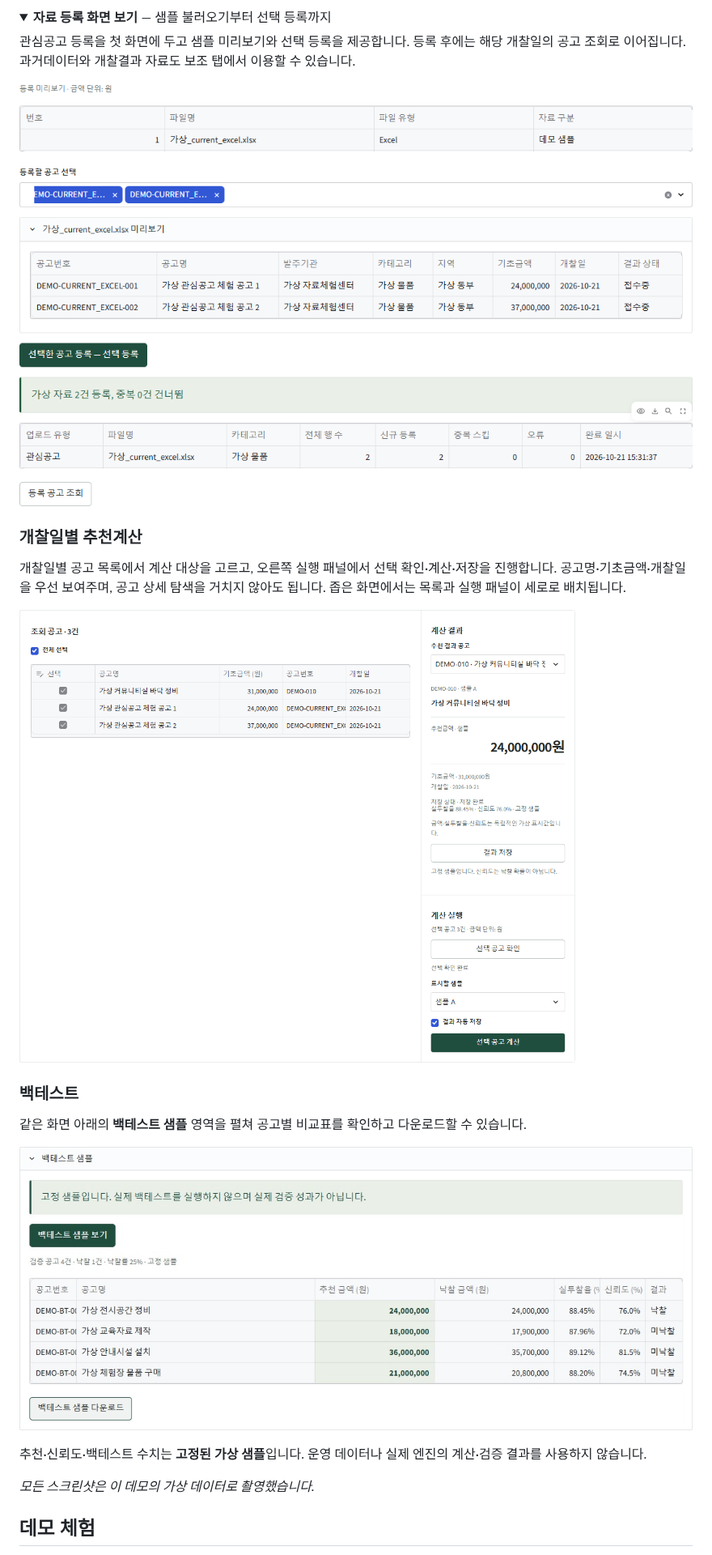
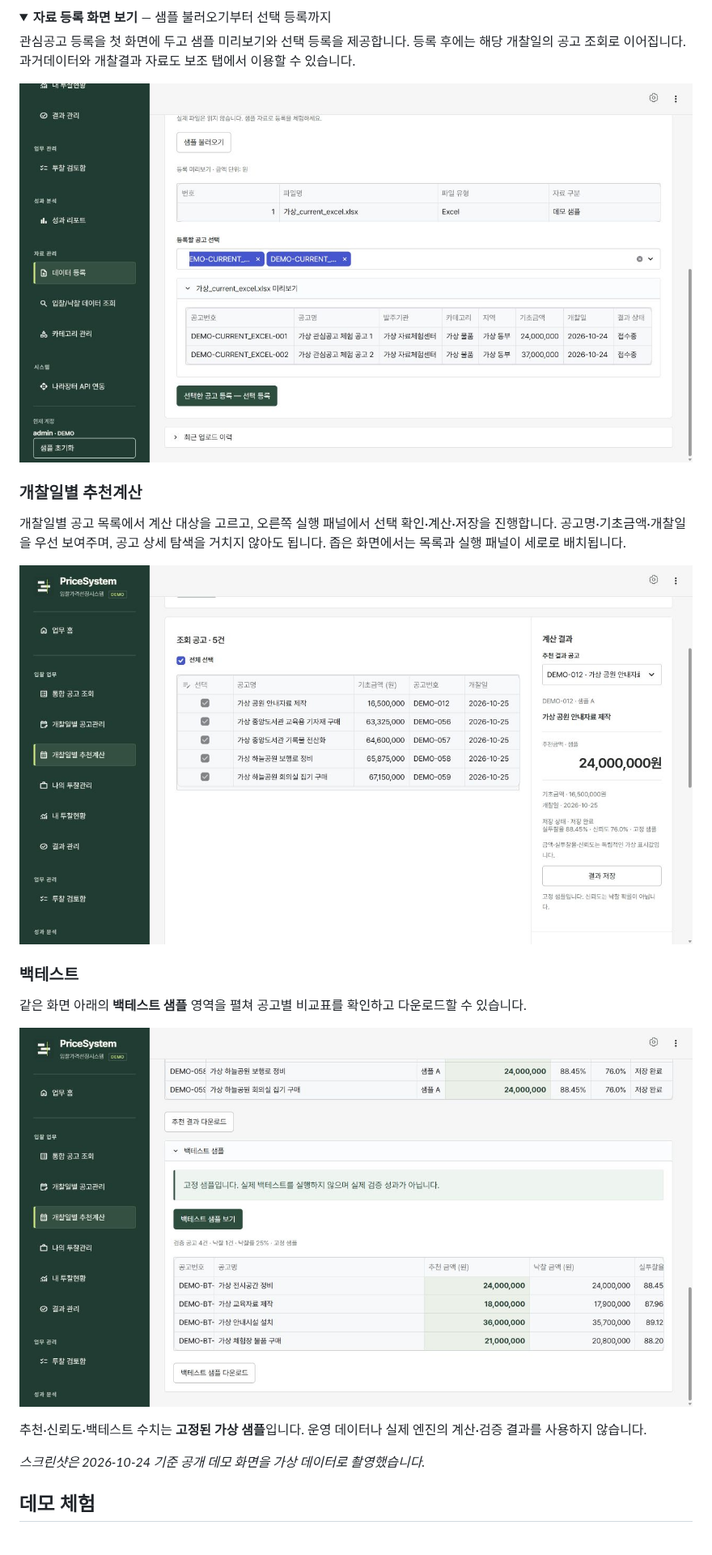
Before and after one commit to inhaaa/PriceSystem-demo, a Markdown page: README.md, the part around one of its changes. Shown at 81% size. Rendered like a GitHub page; pictures changed too: docs/images/analysis.png, docs/images/backtest.jpg, docs/images/data-upload.png; folded sections open.

Commit message:
docs: refresh README screenshots with latest demo design

```diff
--- a/README.md
+++ b/README.md
@@ -91,7 +91,7 @@ PriceSystem은 공고와 관련 자료를 등록하고, 분석 화면을 거쳐
 
 추천·신뢰도·백테스트 수치는 **고정된 가상 샘플**입니다. 운영 데이터나 실제 엔진의 계산·검증 결과를 사용하지 않습니다.
 
-*모든 스크린샷은 이 데모의 가상 데이터로 촬영했습니다.*
+*스크린샷은 2026-10-24 기준 공개 데모 화면을 가상 데이터로 촬영했습니다.*
 
 ## 데모 체험
 
```
Also changed, not shown: other parts of README.md (+1 -1 lines), docs/images/home.png, docs/images/login.png.
